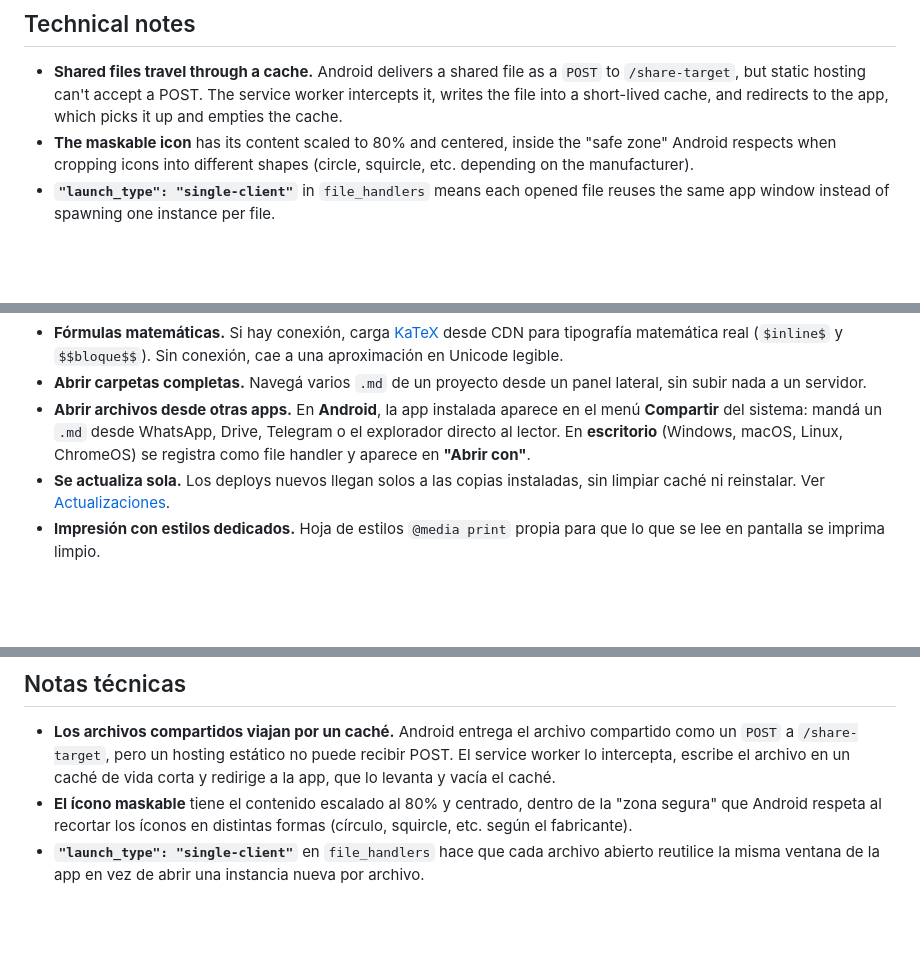
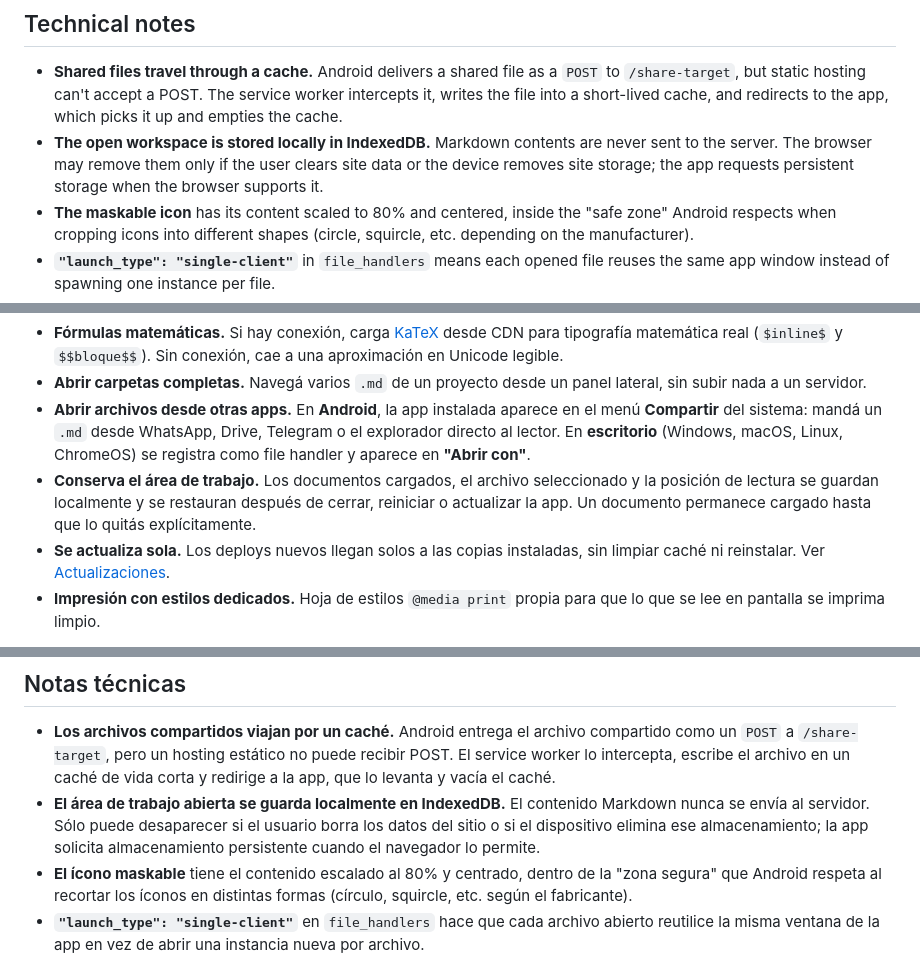
Before and after one commit to JHProyectos/mdreader-pwa, a Markdown page: README.md, 3 parts joined by grey strips. Rendered like a GitHub page; blank space fills up the shorter version.

```diff
--- a/README.md
+++ b/README.md
@@ -107,6 +108,7 @@ The share-target cache is excluded from that cleanup, since it may be holding a
 ## Technical notes
 
 - **Shared files travel through a cache.** Android delivers a shared file as a `POST` to `/share-target`, but static hosting can't accept a POST. The service worker intercepts it, writes the file into a short-lived cache, and redirects to the app, which picks it up and empties the cache.
+- **The open workspace is stored locally in IndexedDB.** Markdown contents are never sent to the server. The browser may remove them only if the user clears site data or the device removes site storage; the app requests persistent storage when the browser supports it.
 - **The maskable icon** has its content scaled to 80% and centered, inside the "safe zone" Android respects when cropping icons into different shapes (circle, squircle, etc. depending on the manufacturer).
 - **`"launch_type": "single-client"`** in `file_handlers` means each opened file reuses the same app window instead of spawning one instance per file.
 - **KaTeX is optional by design.** It loads from a CDN and the app degrades to a Unicode approximation if the request fails, so the reader never depends on a network call to render a document.
@@ -132,6 +134,7 @@ Lector de archivos Markdown standalone, offline-first e instalable como PWA. Un
 - **Fórmulas matemáticas.** Si hay conexión, carga [KaTeX](https://katex.org/) desde CDN para tipografía matemática real (`$inline$` y `$$bloque$$`). Sin conexión, cae a una aproximación en Unicode legible.
 - **Abrir carpetas completas.** Navegá varios `.md` de un proyecto desde un panel lateral, sin subir nada a un servidor.
 - **Abrir archivos desde otras apps.** En **Android**, la app instalada aparece en el menú **Compartir** del sistema: mandá un `.md` desde WhatsApp, Drive, Telegram o el explorador directo al lector. En **escritorio** (Windows, macOS, Linux, ChromeOS) se registra como file handler y aparece en **"Abrir con"**.
+- **Conserva el área de trabajo.** Los documentos cargados, el archivo seleccionado y la posición de lectura se guardan localmente y se restauran después de cerrar, reiniciar o actualizar la app. Un documento permanece cargado hasta que lo quitás explícitamente.
 - **Se actualiza sola.** Los deploys nuevos llegan solos a las copias instaladas, sin limpiar caché ni reinstalar. Ver [Actualizaciones](#actualizaciones).
 - **Impresión con estilos dedicados.** Hoja de estilos `@media print` propia para que lo que se lee en pantalla se imprima limpio.
 
@@ -221,6 +225,7 @@ El caché del share target queda excluido de esa limpieza, porque puede estar gu
 ## Notas técnicas
 
 - **Los archivos compartidos viajan por un caché.** Android entrega el archivo compartido como un `POST` a `/share-target`, pero un hosting estático no puede recibir POST. El service worker lo intercepta, escribe el archivo en un caché de vida corta y redirige a la app, que lo levanta y vacía el caché.
+- **El área de trabajo abierta se guarda localmente en IndexedDB.** El contenido Markdown nunca se envía al servidor. Sólo puede desaparecer si el usuario borra los datos del sitio o si el dispositivo elimina ese almacenamiento; la app solicita almacenamiento persistente cuando el navegador lo permite.
 - **El ícono maskable** tiene el contenido escalado al 80% y centrado, dentro de la "zona segura" que Android respeta al recortar los íconos en distintas formas (círculo, squircle, etc. según el fabricante).
 - **`"launch_type": "single-client"`** en `file_handlers` hace que cada archivo abierto reutilice la misma ventana de la app en vez de abrir una instancia nueva por archivo.
 - **KaTeX es opcional por diseño.** Se carga desde CDN y la app degrada a una aproximación en Unicode si el pedido falla, así el lector nunca depende de una llamada de red para mostrar un documento.
```
Also changed, not shown: other parts of README.md (+13 -11 lines).
